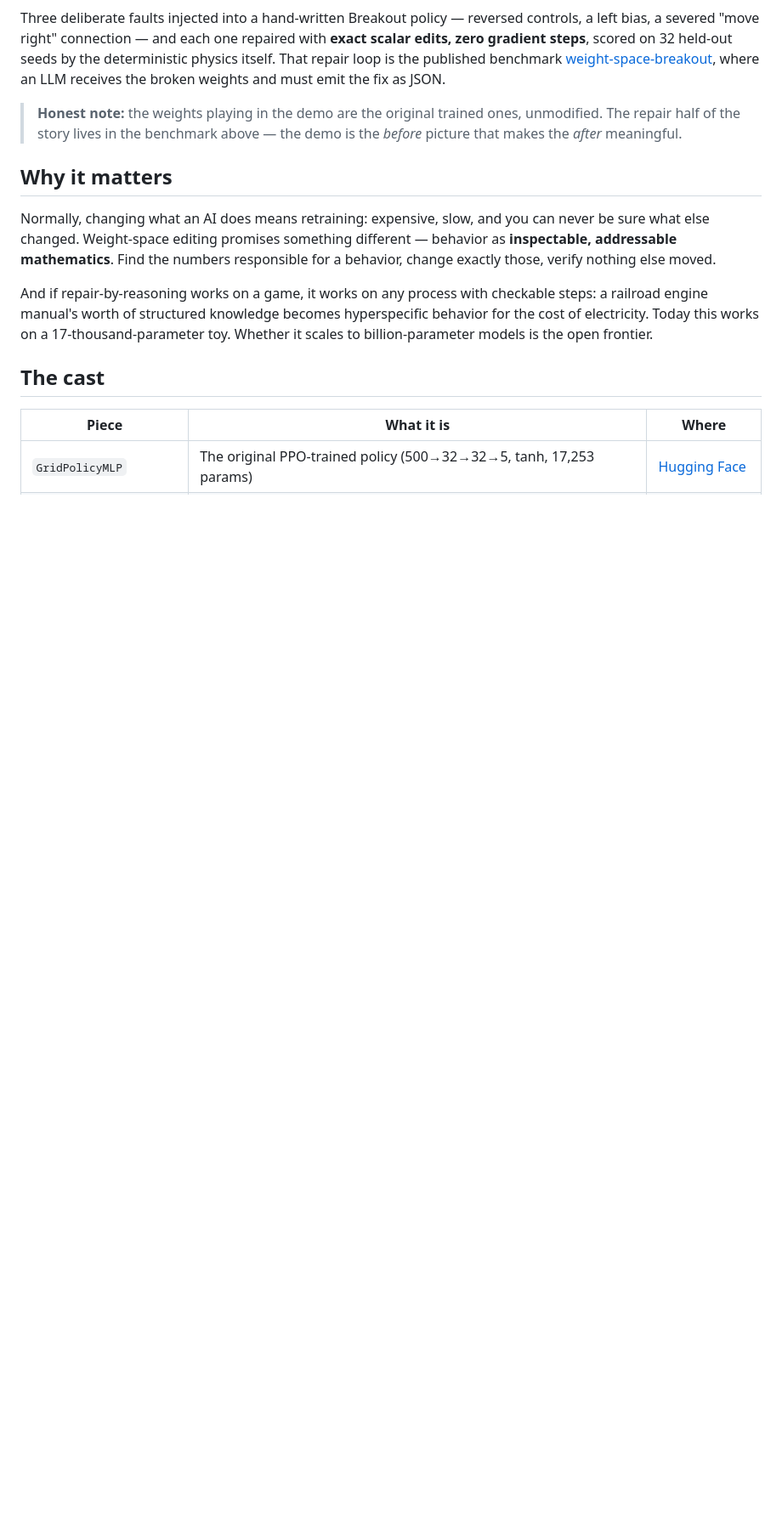
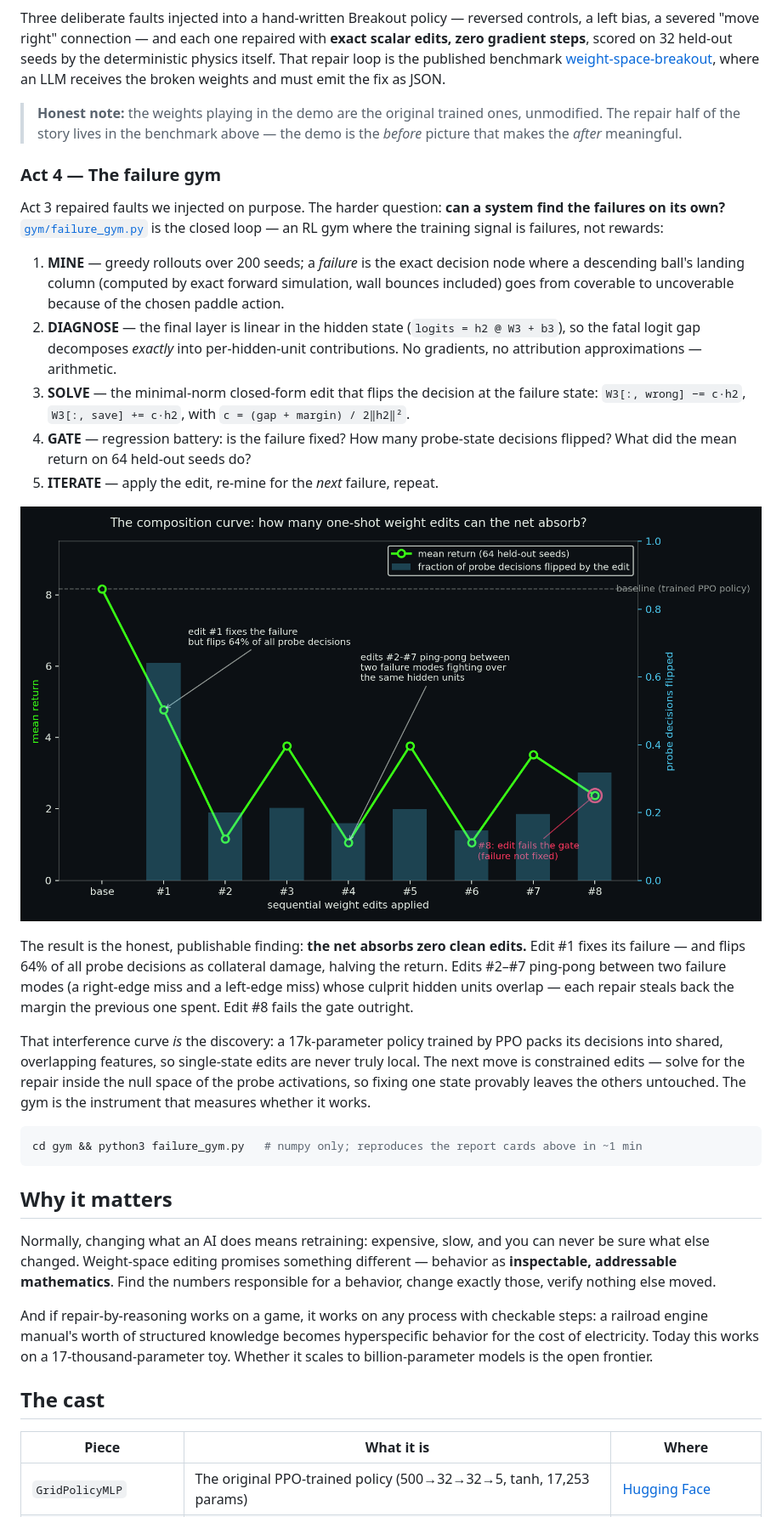
Before and after one commit to HarleyCoops/breakout-policy-visualizer, a Markdown page: README.md, the part around one of its changes. Shown at 85% size. GitHub-like rendering; pictures changed too: assets/gym.png (added); blank space fills up the shorter version.

Commit message:
Failure gym: automated mine-diagnose-solve-gate loop + composition curve

````diff
--- a/README.md
+++ b/README.md
@@ -67,6 +67,40 @@ where an LLM receives the broken weights and must emit the fix as JSON.
 > half of the story lives in the benchmark above — the demo is the *before* picture that makes the
 > *after* meaningful.
 
+### Act 4 — The failure gym
+
+Act 3 repaired faults we injected on purpose. The harder question: **can a system find the failures on
+its own?** [`gym/failure_gym.py`](gym/failure_gym.py) is the closed loop — an RL gym where the training
+signal is failures, not rewards:
+
+1. **MINE** — greedy rollouts over 200 seeds; a *failure* is the exact decision node where a descending
+   ball's landing column (computed by exact forward simulation, wall bounces included) goes from
+   coverable to uncoverable because of the chosen paddle action.
+2. **DIAGNOSE** — the final layer is linear in the hidden state (`logits = h2 @ W3 + b3`), so the fatal
+   logit gap decomposes *exactly* into per-hidden-unit contributions. No gradients, no attribution
+   approximations — arithmetic.
+3. **SOLVE** — the minimal-norm closed-form edit that flips the decision at the failure state:
+   `W3[:, wrong] −= c·h2`, `W3[:, save] += c·h2`, with `c = (gap + margin) / 2‖h2‖²`.
+4. **GATE** — regression battery: is the failure fixed? How many probe-state decisions flipped? What
+   did the mean return on 64 held-out seeds do?
+5. **ITERATE** — apply the edit, re-mine for the *next* failure, repeat.
+
+![Composition curve](assets/gym.png)
+
+The result is the honest, publishable finding: **the net absorbs zero clean edits.** Edit #1 fixes its
+failure — and flips 64% of all probe decisions as collateral damage, halving the return. Edits #2–#7
+ping-pong between two failure modes (a right-edge miss and a left-edge miss) whose culprit hidden units
+overlap — each repair steals back the margin the previous one spent. Edit #8 fails the gate outright.
+
+That interference curve *is* the discovery: a 17k-parameter policy trained by PPO packs its decisions
+into shared, overlapping features, so single-state edits are never truly local. The next move is
+constrained edits — solve for the repair inside the null space of the probe activations, so fixing one
+state provably leaves the others untouched. The gym is the instrument that measures whether it works.
+
+```bash
+cd gym && python3 failure_gym.py   # numpy only; reproduces the report cards above in ~1 min
+```
+
 ## Why it matters
 
 Normally, changing what an AI does means retraining: expensive, slow, and you can never be sure what else
````
Also changed, not shown: other parts of README.md (+1 -0 lines), 4 other files.
